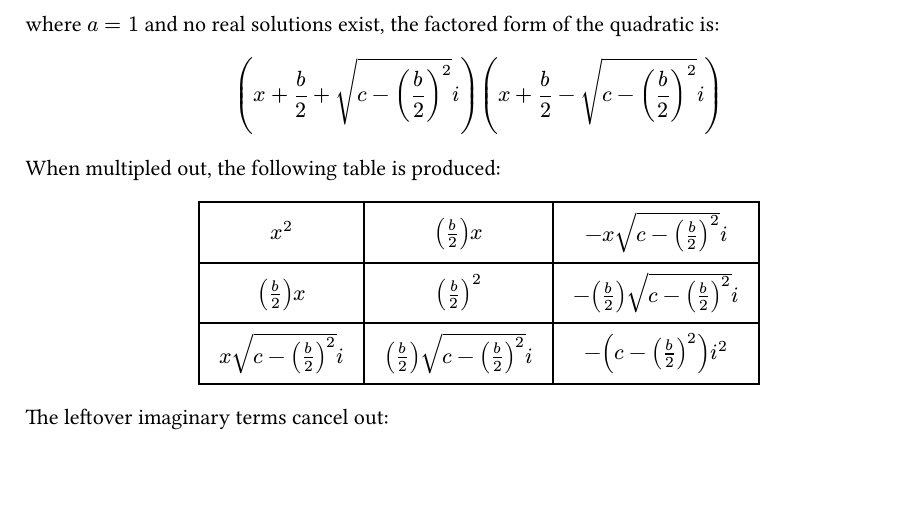
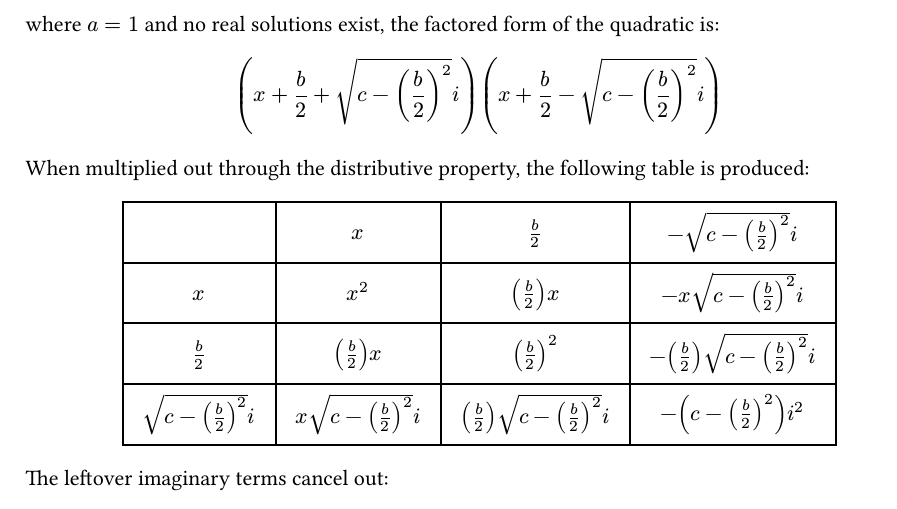
Before and after one commit to StandingPadAnimations/papers, a Typst document (quadratic-complex-factoring/main.typ): part of the page, cut so that both start at the same text, the shorter picture padded with empty space. The pictures show the PDF file quadratic-complex-factoring/main.pdf that the author committed with the source.

Commit message:
Edited paper on quadratics

```diff
--- a/quadratic-complex-factoring/main.typ
+++ b/quadratic-complex-factoring/main.typ
@@ -4,8 +4,7 @@ $ "a"x^2 + "b"x + c $
 where $a=1$ and no real solutions exist, the factored form of the quadratic is:
 $ (x + b/2 + sqrt(c - (b/2)^2)i) (x + b/2 - sqrt(c - (b/2)^2)i) $
 
-When multipled out, the following table is produced:
+When multiplied out through the distributive property, the following table is produced:
 
 #align(center, [
   #table(
-    columns: (auto, auto, auto),
@@ -16,16 +14,20 @@ When multipled out, the following table is produced:
-    $"x"sqrt(c - (b/2)^2)i$, $(b/2)sqrt(c - (b/2)^2)i$, $-(c - (b/2)^2)i^2$,
+    [], $x$, $b/2$, $-sqrt(c - (b/2)^2)i$,
+    $x$, $x^2$, $(b/2)x$, $-"x"sqrt(c - (b/2)^2)i$,
+    $b/2$, $(b/2)x$, $(b/2)^2$, $-(b/2)sqrt(c - (b/2)^2)i$,
+    $sqrt(c - (b/2)^2)i$, $"x"sqrt(c - (b/2)^2)i$, $(b/2)sqrt(c - (b/2)^2)i$, $-(c - (b/2)^2)i^2$,
   )
 ])
 
 The leftover imaginary terms cancel out:
 #align(center, [
   #table(
-    columns: (auto, auto, auto),
+    columns: (auto, auto, auto, auto),
     inset: 10pt,
     align: horizon,
-    $x^2$, $(b/2)x$, $cancel(-"x"sqrt(c - (b/2)^2)i)$,
-    $(b/2)x$, $(b/2)^2$, $cancel(-(b/2)sqrt(c - (b/2)^2)i)$,
-    $cancel("x"sqrt(c - (b/2)^2)i)$, $cancel((b/2)sqrt(c - (b/2)^2)i)$, $-(c - (b/2)^2)i^2$,
+    [], $x$, $b/2$, $-sqrt(c - (b/2)^2)i$,
+    $x$, $x^2$, $(b/2)x$, $cancel(-"x"sqrt(c - (b/2)^2)i)$,
+    $b/2$, $(b/2)x$, $(b/2)^2$, $cancel(-(b/2)sqrt(c - (b/2)^2)i)$,
+    $sqrt(c - (b/2)^2)i$, $cancel("x"sqrt(c - (b/2)^2)i)$, $cancel((b/2)sqrt(c - (b/2)^2)i)$, $-(c - (b/2)^2)i^2$,
   )
 ])
 
```
Also changed, not shown: quadratic-complex-factoring/README.md (added), quadratic-complex-factoring/main.pdf, quadratic-complex-factoring/main.typ (3 more changed lines).
